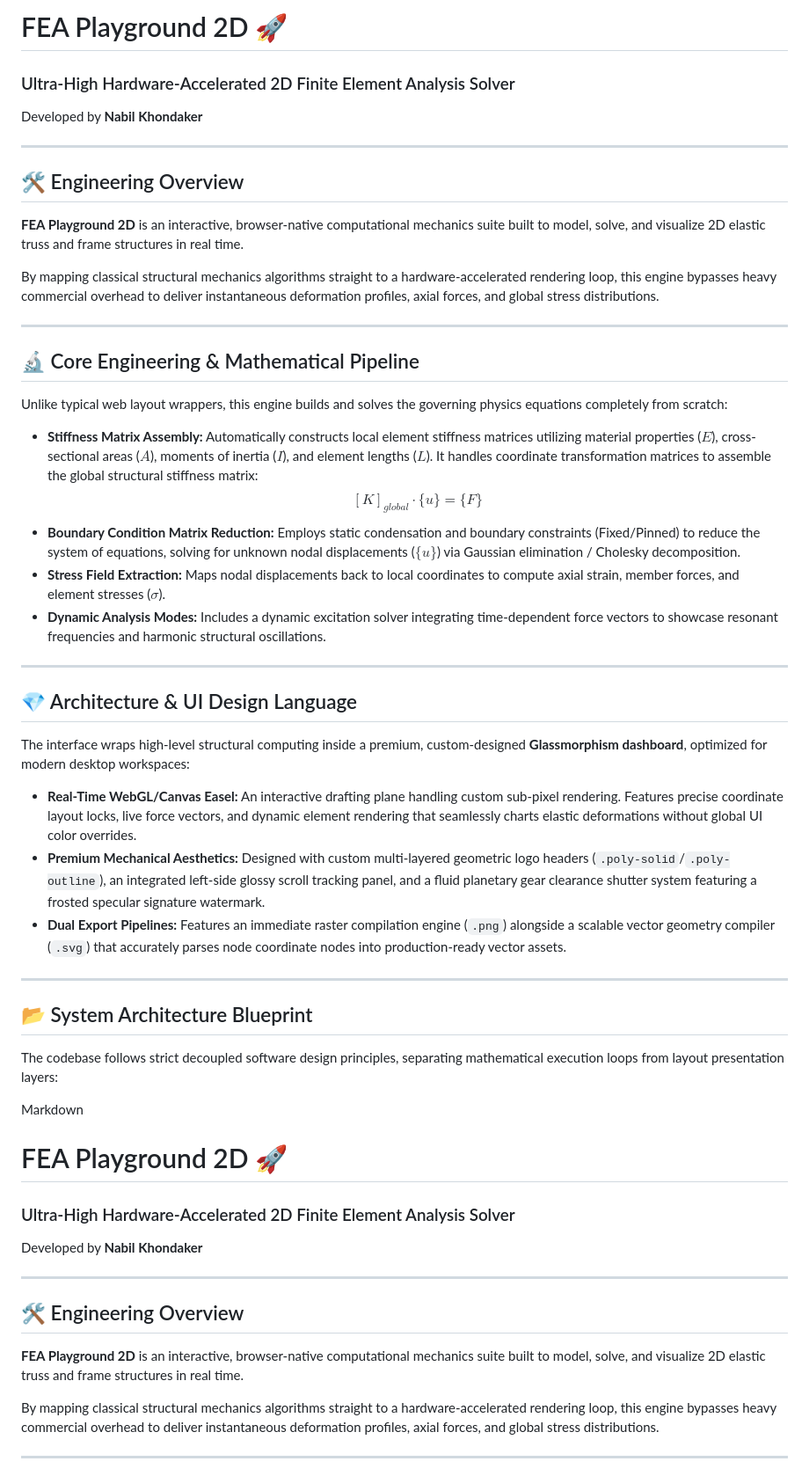
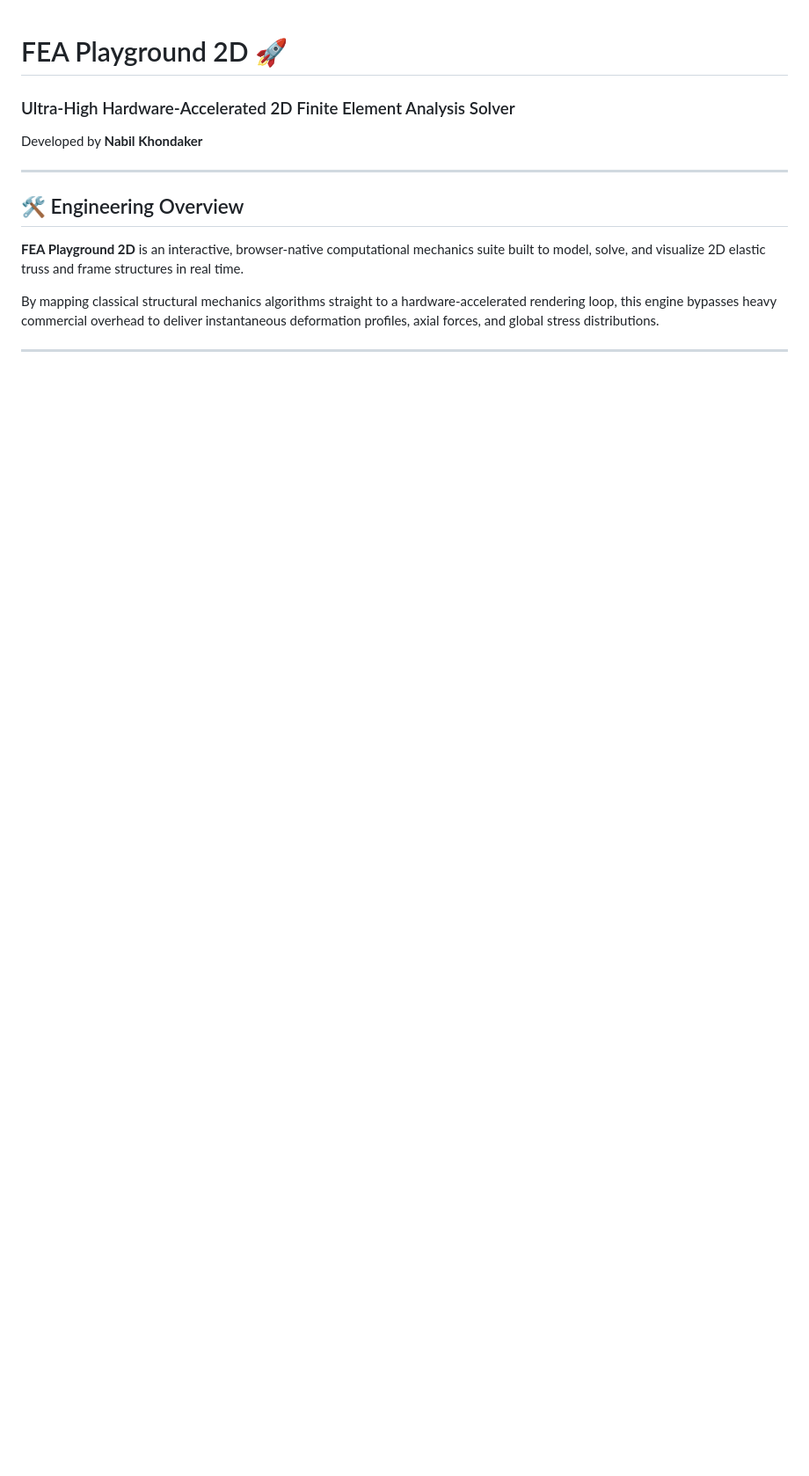
Before and after one commit to nabilkhondaker/2DFEAPlayground, a Markdown page: README.md, the part around the change. Shown at 88% size. Rendered like a GitHub page; blank space fills up the shorter version.

Commit message:
Refactor README for clarity and conciseness
Removed redundant sections and improved formatting in the README.

```diff
--- a/README.md
+++ b/README.md
@@ -1,44 +1,3 @@
-# FEA Playground 2D 🚀
-### Ultra-High Hardware-Accelerated 2D Finite Element Analysis Solver
-Developed by **Nabil Khondaker**
-
----
-
-## 🛠️ Engineering Overview
-
-**FEA Playground 2D** is an interactive, browser-native computational mechanics suite built to model, solve, and visualize 2D elastic truss and frame structures in real time.
-
-By mapping classical structural mechanics algorithms straight to a hardware-accelerated rendering loop, this engine bypasses heavy commercial overhead to deliver instantaneous deformation profiles, axial forces, and global stress distributions.
-
----
-
-## 🔬 Core Engineering & Mathematical Pipeline
-
-Unlike typical web layout wrappers, this engine builds and solves the governing physics equations completely from scratch:
-
-* **Stiffness Matrix Assembly:** Automatically constructs local element stiffness matrices utilizing material properties ($E$), cross-sectional areas ($A$), moments of inertia ($I$), and element lengths ($L$). It handles coordinate transformation matrices to assemble the global structural stiffness matrix:
-  $$[K]_{global} \cdot \{u\} = \{F\}$$
-* **Boundary Condition Matrix Reduction:** Employs static condensation and boundary constraints (Fixed/Pinned) to reduce the system of equations, solving for unknown nodal displacements ($\{u\}$) via Gaussian elimination / Cholesky decomposition.
-* **Stress Field Extraction:** Maps nodal displacements back to local coordinates to compute axial strain, member forces, and element stresses ($\sigma$).
-* **Dynamic Analysis Modes:** Includes a dynamic excitation solver integrating time-dependent force vectors to showcase resonant frequencies and harmonic structural oscillations.
-
----
-
-## 💎 Architecture & UI Design Language
-
-The interface wraps high-level structural computing inside a premium, custom-designed **Glassmorphism dashboard**, optimized for modern desktop workspaces:
-
-* **Real-Time WebGL/Canvas Easel:** An interactive drafting plane handling custom sub-pixel rendering. Features precise coordinate layout locks, live force vectors, and dynamic element rendering that seamlessly charts elastic deformations without global UI color overrides.
-* **Premium Mechanical Aesthetics:** Designed with custom multi-layered geometric logo headers (`.poly-solid`/`.poly-outline`), an integrated left-side glossy scroll tracking panel, and a fluid planetary gear clearance shutter system featuring a frosted specular signature watermark.
-* **Dual Export Pipelines:** Features an immediate raster compilation engine (`.png`) alongside a scalable vector geometry compiler (`.svg`) that accurately parses node coordinate nodes into production-ready vector assets.
-
----
-
-## 📂 System Architecture Blueprint
-
-The codebase follows strict decoupled software design principles, separating mathematical execution loops from layout presentation layers:
-
-Markdown
 # FEA Playground 2D 🚀
 ### Ultra-High Hardware-Accelerated 2D Finite Element Analysis Solver
 Developed by **Nabil Khondaker**
```
